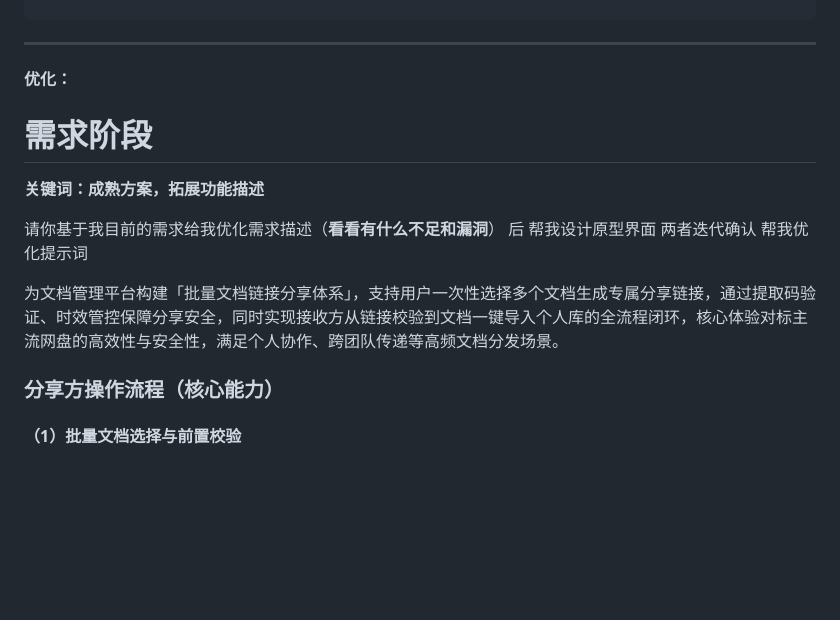
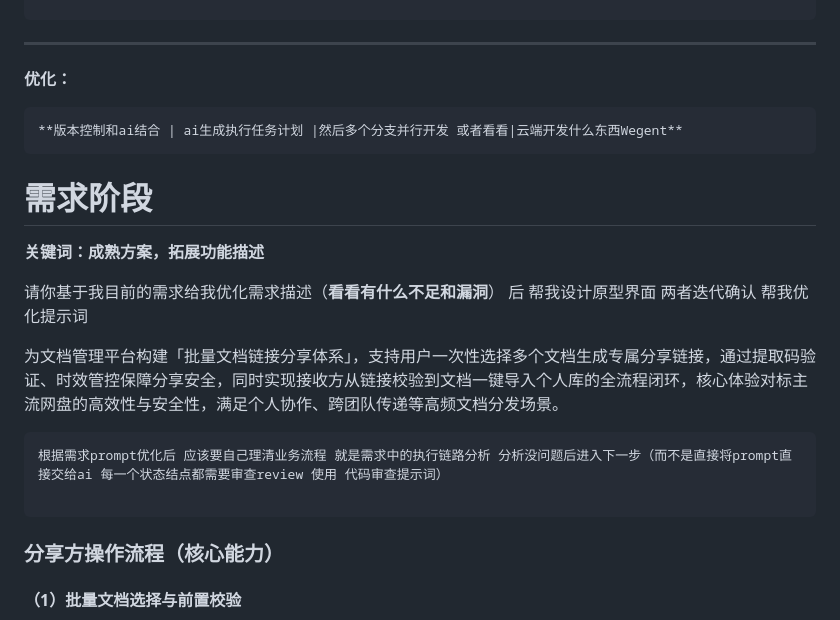
Before and after one commit to senjay2580/ArcNote, a Markdown page: tech-tutorials/接口最佳实践.md, the part around the change. Rendered like a GitHub page; blank space fills up the shorter version.

Commit message:
vault backup: 2025-12-17 20:05:21

````diff
--- a/tech-tutorials/接口最佳实践.md
+++ b/tech-tutorials/接口最佳实践.md
@@ -64,6 +64,9 @@
 ---
 
 **优化：**
+```ad-success
+**版本控制和ai结合 | ai生成执行任务计划 |然后多个分支并行开发 或者看看|云端开发什么东西Wegent**
+```
 
 # 需求阶段
 
@@ -74,6 +77,11 @@
 
 
 为文档管理平台构建「批量文档链接分享体系」，支持用户一次性选择多个文档生成专属分享链接，通过提取码验证、时效管控保障分享安全，同时实现接收方从链接校验到文档一键导入个人库的全流程闭环，核心体验对标主流网盘的高效性与安全性，满足个人协作、跨团队传递等高频文档分发场景。
+
+```ad-warning
+根据需求prompt优化后 应该要自己理清业务流程 就是需求中的执行链路分析 分析没问题后进入下一步（而不是直接将prompt直接交给ai 每一个状态结点都需要审查review 使用 代码审查提示词）
+
+```
 
 ### 分享方操作流程（核心能力）
 
````
